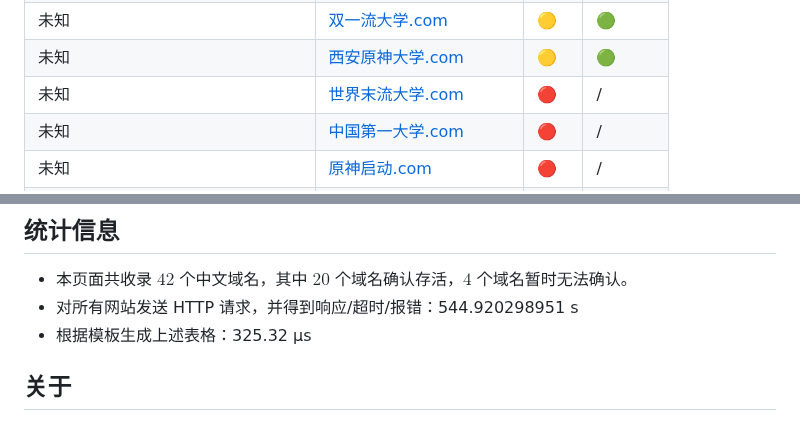
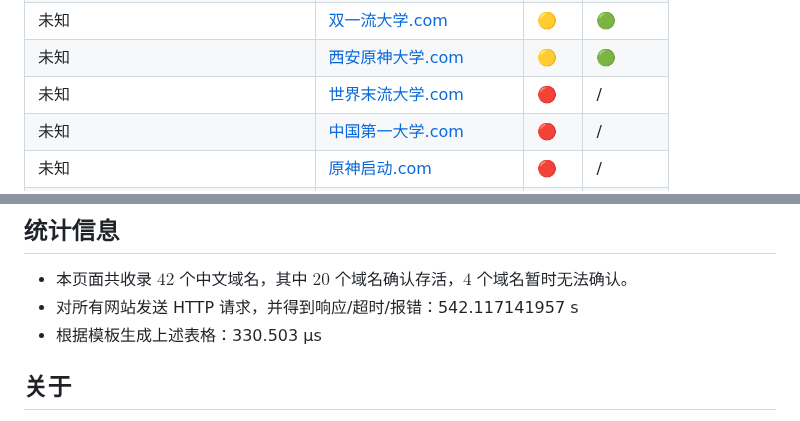
Before and after one commit to PRO-2684/PRO-2684.github.io, a Markdown page: notes/cn_domains.md, 2 parts joined by grey strips. GitHub-like rendering.

Commit message:
Update `cn_domains.md` (2024-10-04)

```diff
--- a/notes/cn_domains.md
+++ b/notes/cn_domains.md
@@ -35,7 +35,7 @@ description: 此文章收集了部分国内大学的中文域名
 | 未知 | [世界一流高校.top](http://世界一流高校.top) | <span title='网站可能被盗用，也可能使用了 js 实现重定向'>🟡</span> | 🔴 |
 | 未知 | [双一流大学.com](https://双一流大学.com) | <span title='网站可能被盗用，也可能使用了 js 实现重定向'>🟡</span> | 🟢 |
 | 未知 | [西安原神大学.com](https://西安原神大学.com) | <span title='网站可能被盗用，也可能使用了 js 实现重定向'>🟡</span> | 🟢 |
-| 未知 | [世界末流大学.com](https://世界末流大学.com) | <span title='网站重定向到疑似垃圾网站 `http://ww25.世界末流大学.com/`'>🔴</span> | / |
+| 未知 | [世界末流大学.com](https://世界末流大学.com) | <span title='网站重定向到疑似垃圾网站 `http://ww38.世界末流大学.com/`'>🔴</span> | / |
 | 未知 | [中国第一大学.com](https://中国第一大学.com) | <span title='网站重定向到疑似垃圾网站 `http://ww25.中国第一大学.com/`'>🔴</span> | / |
 | 未知 | [原神启动.com](https://原神启动.com) | <span title='网站重定向到疑似垃圾网站 `https://zzz.mihoyo.com/`'>🔴</span> | / |
 | 未知 | [隔壁.世界末流大学.com](https://隔壁.世界末流大学.com) | <span title='网站重定向到疑似垃圾网站 `http://ww38.隔壁.世界末流大学.com/`'>🔴</span> | / |
@@ -67,8 +67,8 @@ description: 此文章收集了部分国内大学的中文域名
 ## 统计信息
 
 - 本页面共收录 $42$ 个中文域名，其中 $20$ 个域名确认存活，$4$ 个域名暂时无法确认。
-- 对所有网站发送 HTTP 请求，并得到响应/超时/报错：544.920298951 s
-- 根据模板生成上述表格：325.32 μs
+- 对所有网站发送 HTTP 请求，并得到响应/超时/报错：542.117141957 s
+- 根据模板生成上述表格：330.503 μs
 
 ## 关于
 
```
Also changed, not shown: other parts of notes/cn_domains.md (+1 -1 lines).
